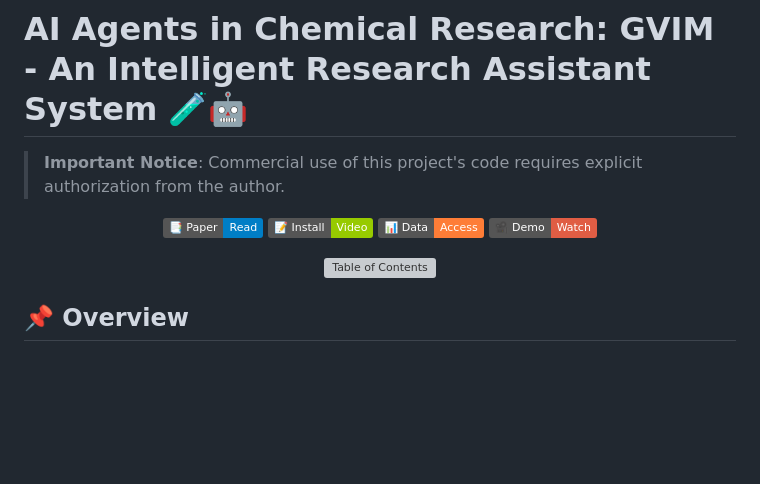
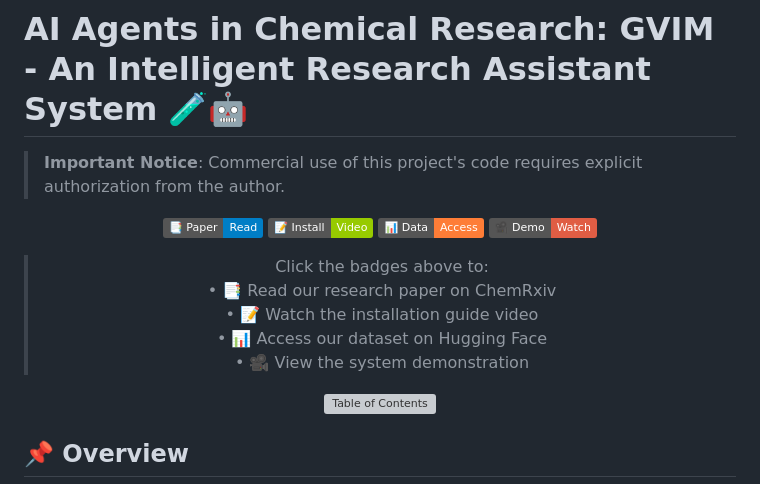
Before and after one commit to KangyongMa/GVIM, a Markdown page: README.md, the part around the change. Rendered like a GitHub page; badges without logos; blank space fills up the shorter version; grey boxes are pictures that could not be loaded.

```diff
--- a/README.md
+++ b/README.md
@@ -8,6 +8,12 @@
 [![Install](https://img.shields.io/badge/📝_Install-Video-green)](https://www.youtube.com/watch?v=1eMwus98BB8)
 [![Data](https://img.shields.io/badge/📊_Data-Access-orange)](https://huggingface.co/datasets/KANGYONGMA/GVIM)
 [![Demo](https://img.shields.io/badge/🎥_Demo-Watch-red)](https://www.youtube.com/watch?v=fb8hdho_89s&t=128s)
+
+> Click the badges above to:
+> • 📑 Read our research paper on ChemRxiv
+> • 📝 Watch the installation guide video
+> • 📊 Access our dataset on Hugging Face
+> • 🎥 View the system demonstration
 
 ![Table of Contents](https://github.com/KangyongMa/GVIM/blob/main/TOC.jpg)
 
```
